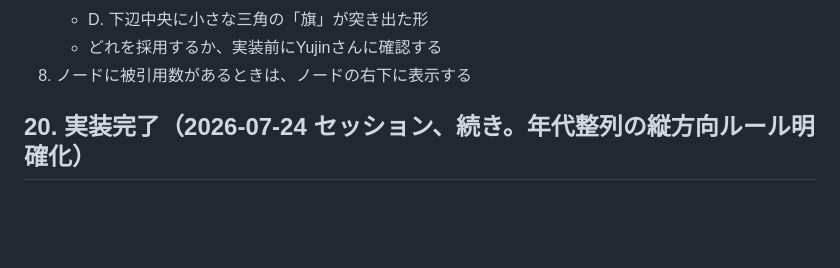
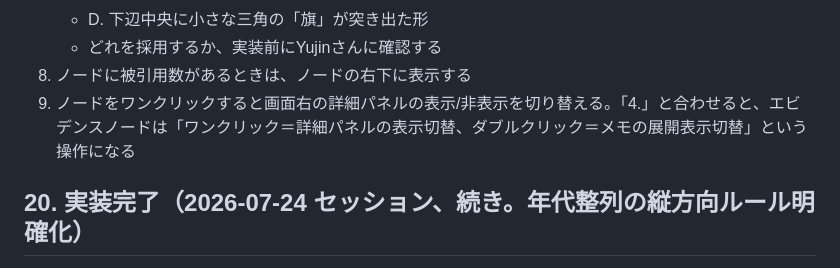
Before and after one commit to yujin0722-lgtm/pathfinder, a Markdown page: pathfinder_prep.md, the part around the change. Rendered like a GitHub page; blank space fills up the shorter version.

Commit message:
新しい改善提案1件をTODOとして記録（未実装・要確認）

```diff
--- a/pathfinder_prep.md
+++ b/pathfinder_prep.md
@@ -317,6 +317,7 @@ Yujinさんからの改善提案。**まだ実装していない**。実装前
    - D. 下辺中央に小さな三角の「旗」が突き出た形
    - どれを採用するか、実装前にYujinさんに確認する
 8. ノードに被引用数があるときは、ノードの右下に表示する
+9. ノードをワンクリックすると画面右の詳細パネルの表示/非表示を切り替える。「4.」と合わせると、エビデンスノードは「ワンクリック＝詳細パネルの表示切替、ダブルクリック＝メモの展開表示切替」という操作になる
 
 ## 20. 実装完了（2026-07-24 セッション、続き。年代整列の縦方向ルール明確化）
 
```
